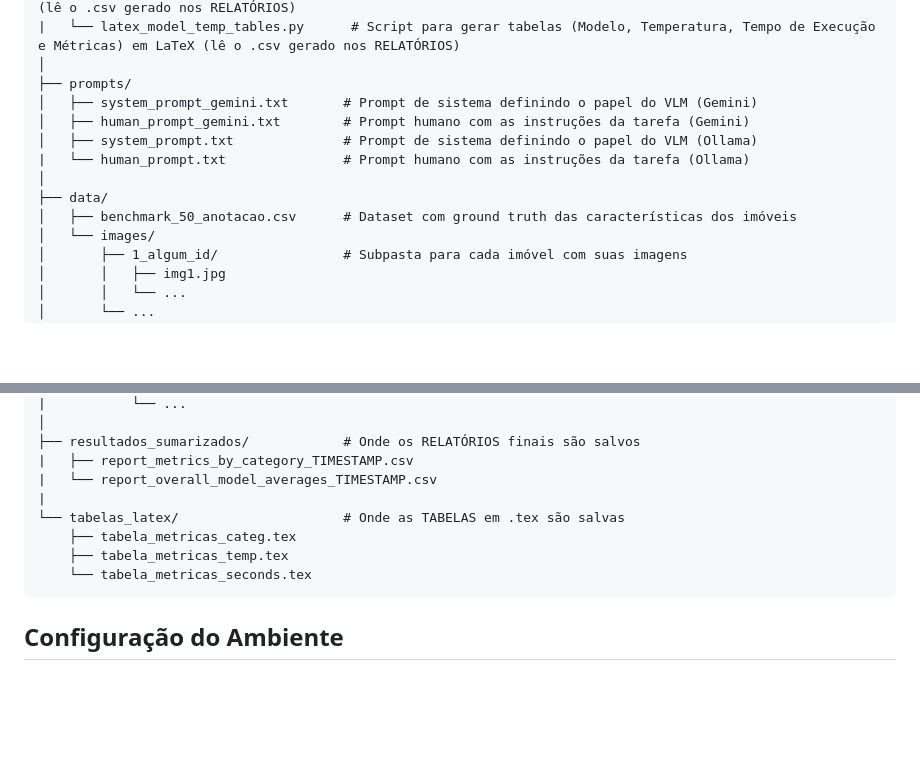
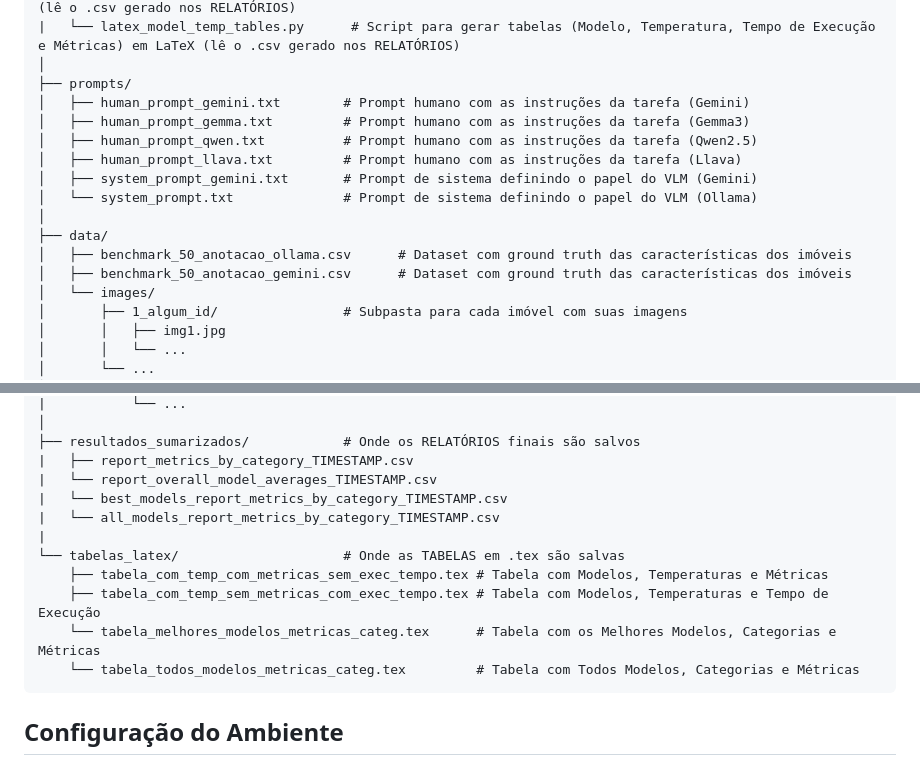
Before and after one commit to GustavooRibas/Artigo-VLMs-Benchmark, a Markdown page: README.md, 2 parts joined by grey strips. Drawn GitHub-style; blank space fills up the shorter version.

````diff
--- a/README.md
+++ b/README.md
@@ -25,13 +25,16 @@ vlm_benchmark/
 |   └── latex_model_temp_tables.py      # Script para gerar tabelas (Modelo, Temperatura, Tempo de Execução e Métricas) em LaTeX (lê o .csv gerado nos RELATÓRIOS)
 │
 ├── prompts/
+│   ├── human_prompt_gemini.txt        # Prompt humano com as instruções da tarefa (Gemini)
+│   ├── human_prompt_gemma.txt         # Prompt humano com as instruções da tarefa (Gemma3)
+│   ├── human_prompt_qwen.txt          # Prompt humano com as instruções da tarefa (Qwen2.5)
+│   ├── human_prompt_llava.txt         # Prompt humano com as instruções da tarefa (Llava)
 │   ├── system_prompt_gemini.txt       # Prompt de sistema definindo o papel do VLM (Gemini)
-│   ├── human_prompt_gemini.txt        # Prompt humano com as instruções da tarefa (Gemini)
-│   ├── system_prompt.txt              # Prompt de sistema definindo o papel do VLM (Ollama)
-|   └── human_prompt.txt               # Prompt humano com as instruções da tarefa (Ollama)
+│   └── system_prompt.txt              # Prompt de sistema definindo o papel do VLM (Ollama)
 │
 ├── data/
-│   ├── benchmark_50_anotacao.csv      # Dataset com ground truth das características dos imóveis
+│   ├── benchmark_50_anotacao_ollama.csv      # Dataset com ground truth das características dos imóveis
+│   ├── benchmark_50_anotacao_gemini.csv      # Dataset com ground truth das características dos imóveis
 │   └── images/
 │       ├── 1_algum_id/                # Subpasta para cada imóvel com suas imagens
 │       │   ├── img1.jpg
@@ -56,11 +59,14 @@ vlm_benchmark/
 ├── resultados_sumarizados/            # Onde os RELATÓRIOS finais são salvos
 |   ├── report_metrics_by_category_TIMESTAMP.csv
 |   └── report_overall_model_averages_TIMESTAMP.csv
+|   └── best_models_report_metrics_by_category_TIMESTAMP.csv
+|   └── all_models_report_metrics_by_category_TIMESTAMP.csv
 |
 └── tabelas_latex/                     # Onde as TABELAS em .tex são salvas
-    ├── tabela_metricas_categ.tex
-    ├── tabela_metricas_temp.tex
-    └── tabela_metricas_seconds.tex
+    ├── tabela_com_temp_com_metricas_sem_exec_tempo.tex # Tabela com Modelos, Temperaturas e Métricas
+    ├── tabela_com_temp_sem_metricas_com_exec_tempo.tex # Tabela com Modelos, Temperaturas e Tempo de Execução
+    └── tabela_melhores_modelos_metricas_categ.tex      # Tabela com os Melhores Modelos, Categorias e Métricas
+    └── tabela_todos_modelos_metricas_categ.tex         # Tabela com Todos Modelos, Categorias e Métricas
 ```
 
 ## Configuração do Ambiente
````
